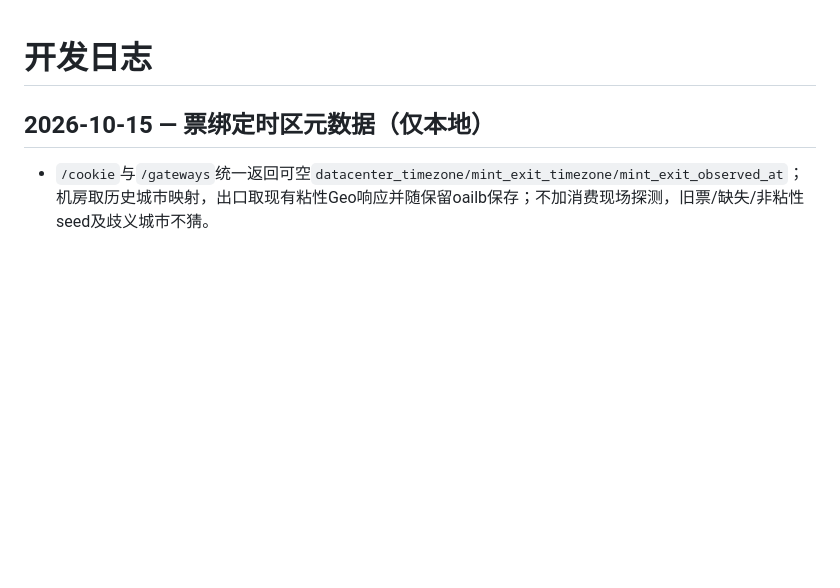
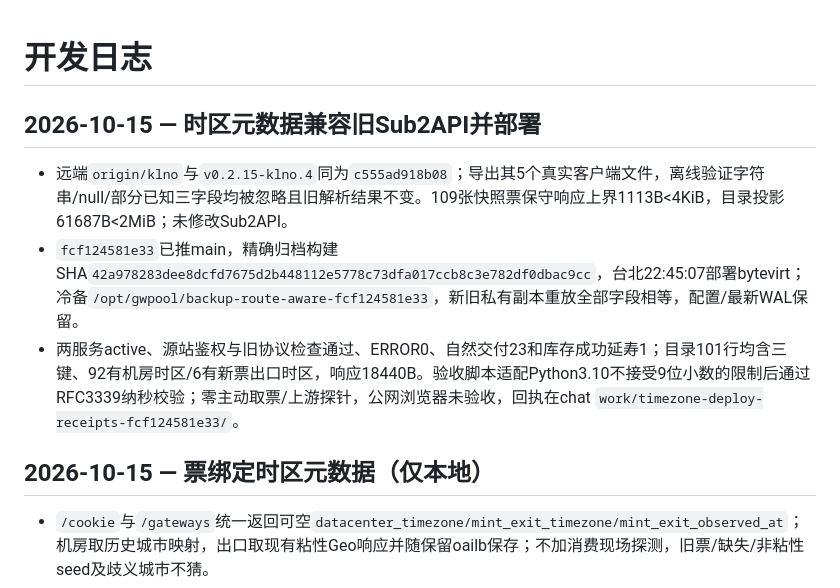
Before and after one commit to KlN-4096/gwpool, a Markdown page: docs/dev-journal.md, the part around the change. GitHub-like rendering; blank space fills up the shorter version.

Commit message:
docs: record timezone release and old-client compatibility

```diff
--- a/docs/dev-journal.md
+++ b/docs/dev-journal.md
@@ -1,4 +1,9 @@
 # 开发日志
+
+## 2026-10-15 — 时区元数据兼容旧Sub2API并部署
+- 远端`origin/klno`与`v0.2.15-klno.4`同为`c555ad918b08`；导出其5个真实客户端文件，离线验证字符串/null/部分已知三字段均被忽略且旧解析结果不变。109张快照票保守响应上界1113B<4KiB，目录投影61687B<2MiB；未修改Sub2API。
+- `fcf124581e33`已推main，精确归档构建SHA`42a978283dee8dcfd7675d2b448112e5778c73dfa017ccb8c3e782df0dbac9cc`，台北22:45:07部署bytevirt；冷备`/opt/gwpool/backup-route-aware-fcf124581e33`，新旧私有副本重放全部字段相等，配置/最新WAL保留。
+- 两服务active、源站鉴权与旧协议检查通过、ERROR0、自然交付23和库存成功延寿1；目录101行均含三键、92有机房时区/6有新票出口时区，响应18440B。验收脚本适配Python3.10不接受9位小数的限制后通过RFC3339纳秒校验；零主动取票/上游探针，公网浏览器未验收，回执在chat `work/timezone-deploy-receipts-fcf124581e33/`。
 
 ## 2026-10-15 — 票绑定时区元数据（仅本地）
 - `/cookie`与`/gateways`统一返回可空`datacenter_timezone/mint_exit_timezone/mint_exit_observed_at`；机房取历史城市映射，出口取现有粘性Geo响应并随保留oailb保存；不加消费现场探测，旧票/缺失/非粘性seed及歧义城市不猜。
```
